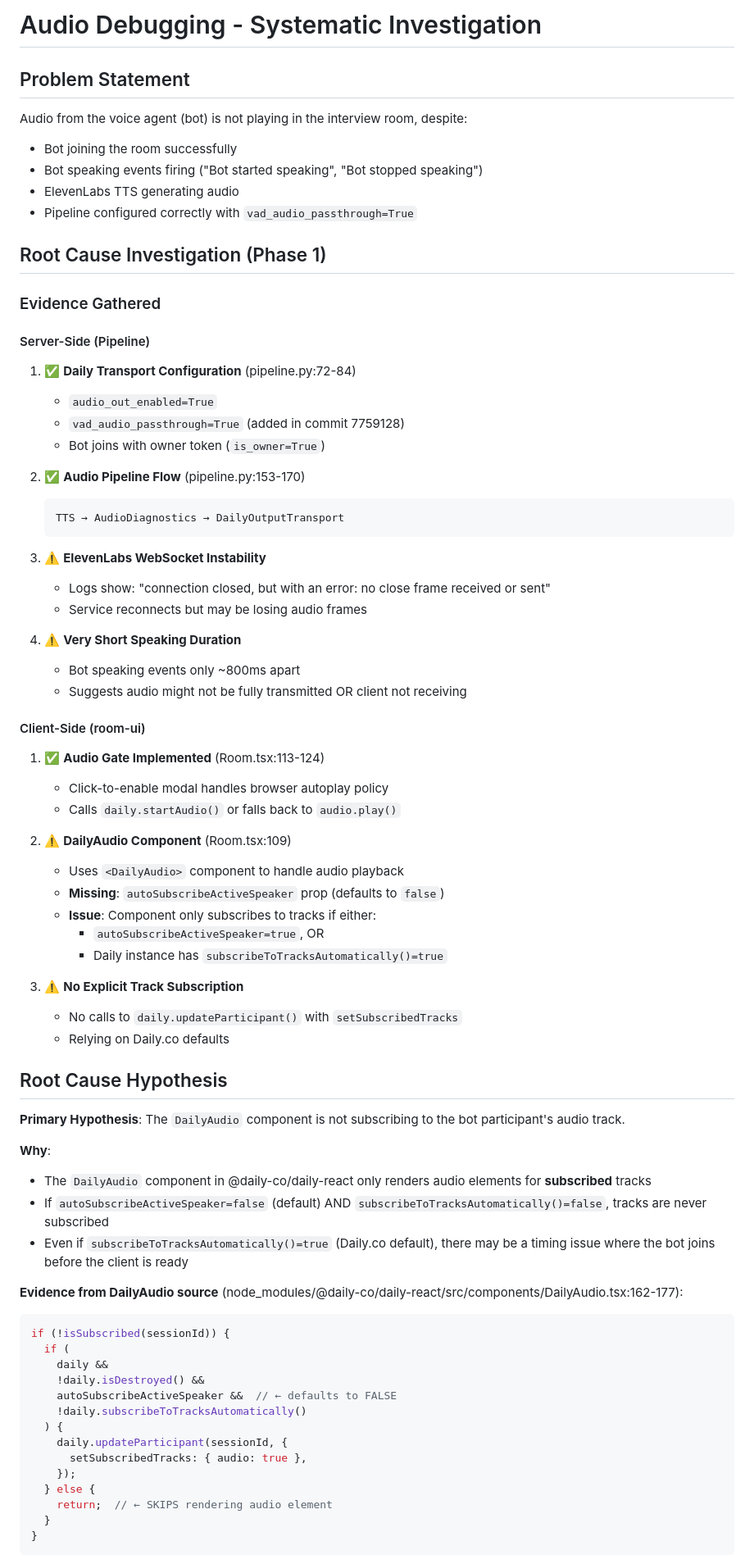
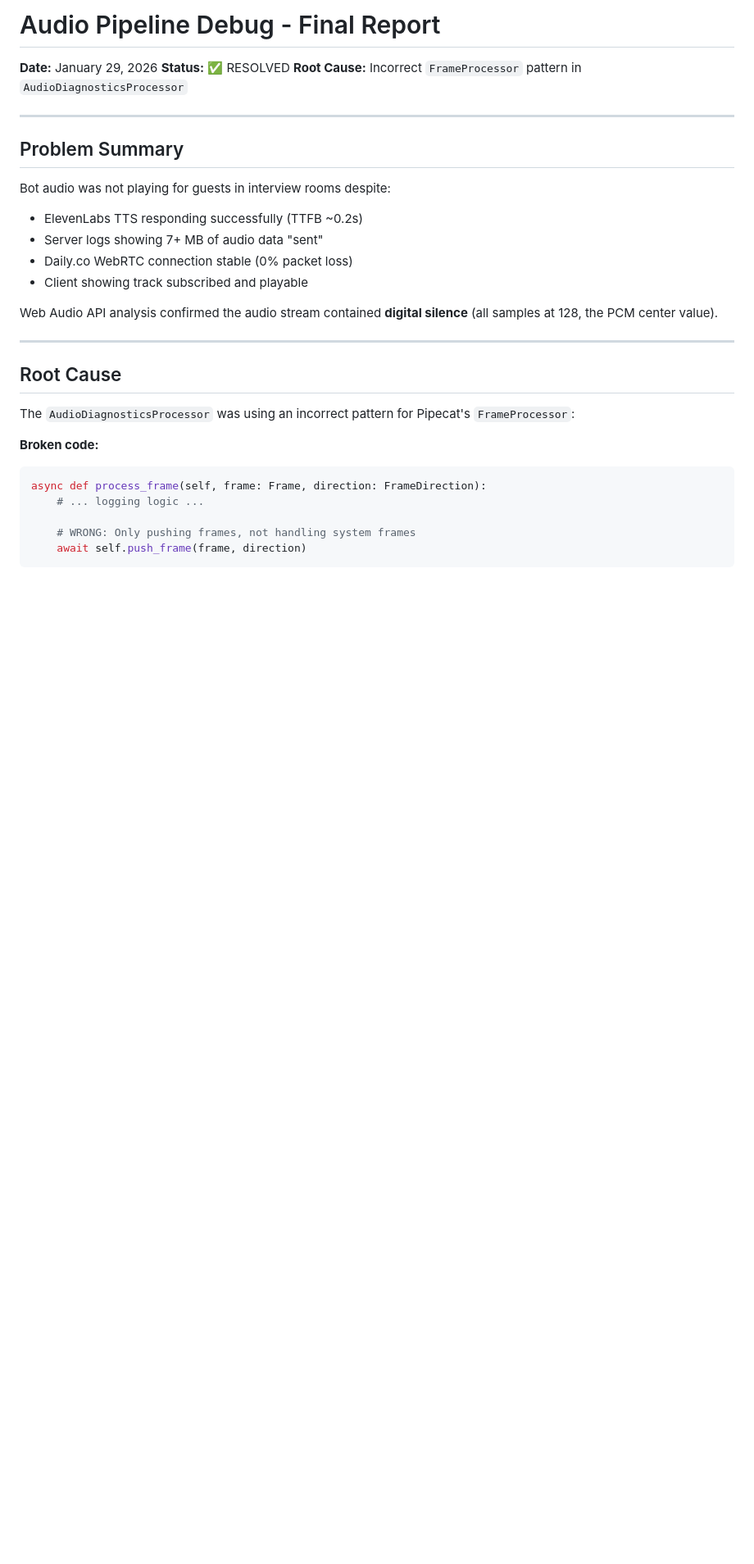
Before and after one commit to nraford7/boswell, a Markdown page: AUDIO_DEBUG.md, the part around one of its changes. Shown at 82% size. Drawn GitHub-style; blank space fills up the shorter version.

````diff
--- a/AUDIO_DEBUG.md
+++ b/AUDIO_DEBUG.md
@@ -1,75 +1,33 @@
-# Audio Debugging - Systematic Investigation
+# Audio Pipeline Debug - Final Report
 
-## Problem Statement
-Audio from the voice agent (bot) is not playing in the interview room, despite:
-- Bot joining the room successfully
-- Bot speaking events firing ("Bot started speaking", "Bot stopped speaking")
-- ElevenLabs TTS generating audio
-- Pipeline configured correctly with `vad_audio_passthrough=True`
+**Date:** January 29, 2026
+**Status:** ✅ RESOLVED
+**Root Cause:** Incorrect `FrameProcessor` pattern in `AudioDiagnosticsProcessor`
 
-## Root Cause Investigation (Phase 1)
+---
 
-### Evidence Gathered
+## Problem Summary
 
-#### Server-Side (Pipeline)
-1. ✅ **Daily Transport Configuration** (pipeline.py:72-84)
-   - `audio_out_enabled=True`
-   - `vad_audio_passthrough=True` (added in commit 7759128)
-   - Bot joins with owner token (`is_owner=True`)
+Bot audio was not playing for guests in interview rooms despite:
+- ElevenLabs TTS responding successfully (TTFB ~0.2s)
+- Server logs showing 7+ MB of audio data "sent"
+- Daily.co WebRTC connection stable (0% packet loss)
+- Client showing track subscribed and playable
 
-2. ✅ **Audio Pipeline Flow** (pipeline.py:153-170)
-   ```
-   TTS → AudioDiagnostics → DailyOutputTransport
-   ```
+Web Audio API analysis confirmed the audio stream contained **digital silence** (all samples at 128, the PCM center value).
 
-3. ⚠️ **ElevenLabs WebSocket Instability**
-   - Logs show: "connection closed, but with an error: no close frame received or sent"
-   - Service reconnects but may be losing audio frames
+---
 
-4. ⚠️ **Very Short Speaking Duration**
-   - Bot speaking events only ~800ms apart
-   - Suggests audio might not be fully transmitted OR client not receiving
+## Root Cause
 
-#### Client-Side (room-ui)
-1. ✅ **Audio Gate Implemented** (Room.tsx:113-124)
-   - Click-to-enable modal handles browser autoplay policy
-   - Calls `daily.startAudio()` or falls back to `audio.play()`
+The `AudioDiagnosticsProcessor` was using an incorrect pattern for Pipecat's `FrameProcessor`:
 
-2. ⚠️ **DailyAudio Component** (Room.tsx:109)
-   - Uses `<DailyAudio>` component to handle audio playback
-   - **Missing**: `autoSubscribeActiveSpeaker` prop (defaults to `false`)
-   - **Issue**: Component only subscribes to tracks if either:
-     - `autoSubscribeActiveSpeaker=true`, OR
-     - Daily instance has `subscribeToTracksAutomatically()=true`
+**Broken code:**
+```python
+async def process_frame(self, frame: Frame, direction: FrameDirection):
+    # ... logging logic ...
 
-3. ⚠️ **No Explicit Track Subscription**
-   - No calls to `daily.updateParticipant()` with `setSubscribedTracks`
-   - Relying on Daily.co defaults
-
-## Root Cause Hypothesis
-
-**Primary Hypothesis**: The `DailyAudio` component is not subscribing to the bot participant's audio track.
-
-**Why**:
-- The `DailyAudio` component in @daily-co/daily-react only renders audio elements for **subscribed** tracks
-- If `autoSubscribeActiveSpeaker=false` (default) AND `subscribeToTracksAutomatically()=false`, tracks are never subscribed
-- Even if `subscribeToTracksAutomatically()=true` (Daily.co default), there may be a timing issue where the bot joins before the client is ready
-
-**Evidence from DailyAudio source** (node_modules/@daily-co/daily-react/src/components/DailyAudio.tsx:162-177):
-```typescript
-if (!isSubscribed(sessionId)) {
-  if (
-    daily &&
-    !daily.isDestroyed() &&
-    autoSubscribeActiveSpeaker &&  // ← defaults to FALSE
-    !daily.subscribeToTracksAutomatically()
-  ) {
-    daily.updateParticipant(sessionId, {
-      setSubscribedTracks: { audio: true },
-    });
-  } else {
-    return;  // ← SKIPS rendering audio element
-  }
-}
+    # WRONG: Only pushing frames, not handling system frames
+    await self.push_frame(frame, direction)
 ```
 
````
Also changed, not shown: other parts of AUDIO_DEBUG.md (+99 -135 lines).
